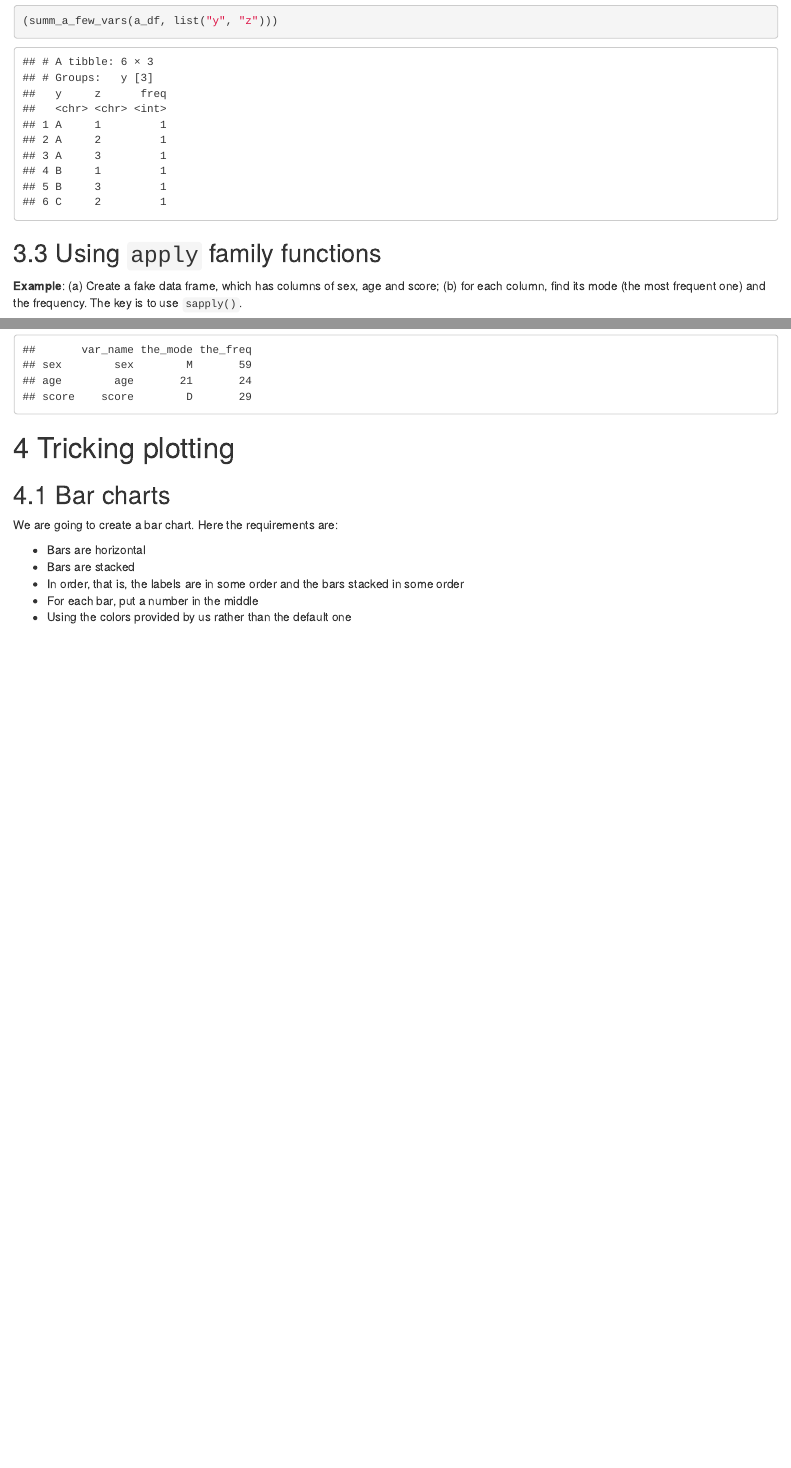
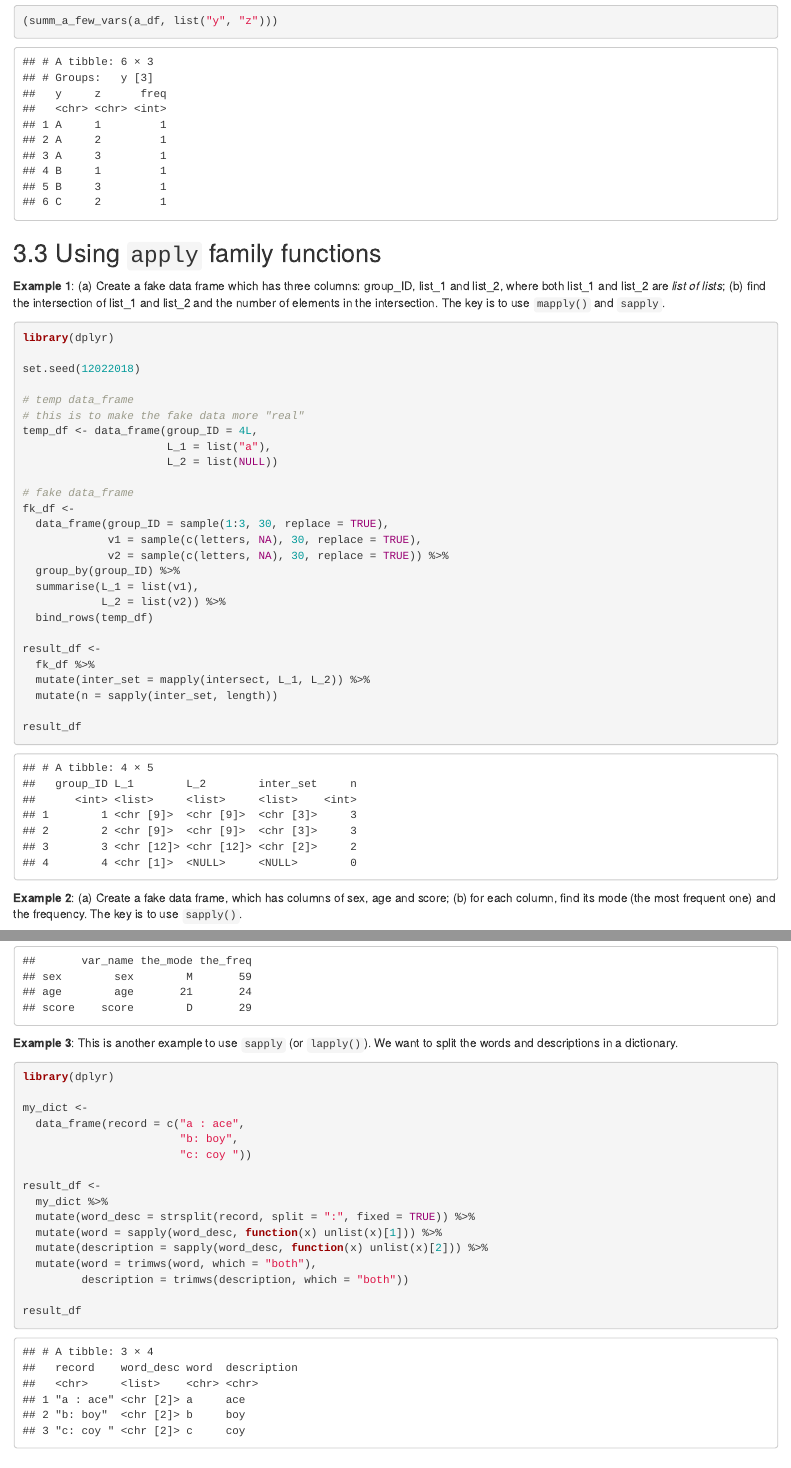
Before and after one commit to zhanglynz/my_lessons_in_using_R, an R Markdown document (index.Rmd): the page in a window 1100 px wide, from 13000 px down, and a second part further down, joined at a grey line. Rendered offline with R 4.5, knitr and Pandoc, with nearby package versions; drawn as R Markdown's standard HTML page in place of the format the file asks for; code that draws random numbers runs with fixed seeds of ours; some code elsewhere in the file could not run offline.

Commit message:
write about another example using sapply

````diff
--- a/index.Rmd
+++ b/index.Rmd
@@ -455,7 +455,39 @@ re
 
 ## Using `apply` family functions
 
-**Example**: (a) Create a fake data frame, which has columns of sex, age and score;
+**Example 1**: (a) Create a fake data frame which has three columns: group_ID, list_1 and list_2, where both list_1 and list_2 are *list of lists*; (b) find the intersection of list_1 and list_2 and the number of elements in the intersection. The key is to use `mapply()` and `sapply`.
+
+```{r}
+library(dplyr)
+
+set.seed(12022018)
+
+# temp data_frame
+# this is to make the fake data more "real"
+temp_df <- data_frame(group_ID = 4L,
+                      L_1 = list("a"),
+                      L_2 = list(NULL))
+
+# fake data_frame
+fk_df <-
+  data_frame(group_ID = sample(1:3, 30, replace = TRUE),
+             v1 = sample(c(letters, NA), 30, replace = TRUE),
+             v2 = sample(c(letters, NA), 30, replace = TRUE)) %>%
+  group_by(group_ID) %>%
+  summarise(L_1 = list(v1),
+            L_2 = list(v2)) %>%
+  bind_rows(temp_df)
+
+result_df <-
+  fk_df %>%
+  mutate(inter_set = mapply(intersect, L_1, L_2)) %>%
+  mutate(n = sapply(inter_set, length))
+
+result_df
+```
+
+
+**Example 2**: (a) Create a fake data frame, which has columns of sex, age and score;
 (b) for each column, find its mode (the most frequent one) and the frequency. The key is to use `sapply()`.
 
 ```{r}
@@ -488,6 +520,29 @@ result_df <-
 
 result_df
 ```
+
+
+**Example 3**: This is another example to use `sapply` (or `lapply()`). We want to split the words and descriptions in a dictionary.
+
+```{r}
+library(dplyr)
+
+my_dict <-
+  data_frame(record = c("a : ace",
+                        "b: boy",
+                        "c: coy "))
+
+result_df <-
+  my_dict %>%
+  mutate(word_desc = strsplit(record, split = ":", fixed = TRUE)) %>%
+  mutate(word = sapply(word_desc, function(x) unlist(x)[1])) %>%
+  mutate(description = sapply(word_desc, function(x) unlist(x)[2])) %>%
+  mutate(word = trimws(word, which = "both"),
+         description = trimws(description, which = "both"))
+
+result_df
+```
+
 
 
 # Tricking plotting
````
Also changed, not shown: docs/search_index.json, 3 other files.
